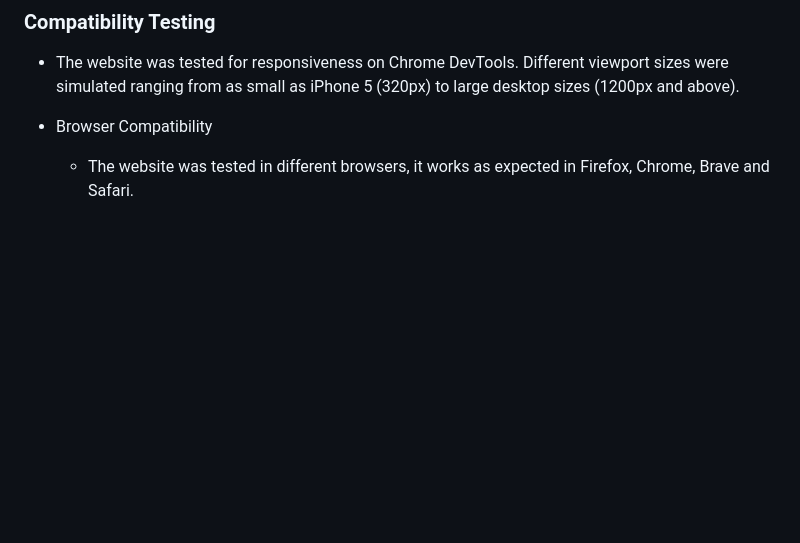
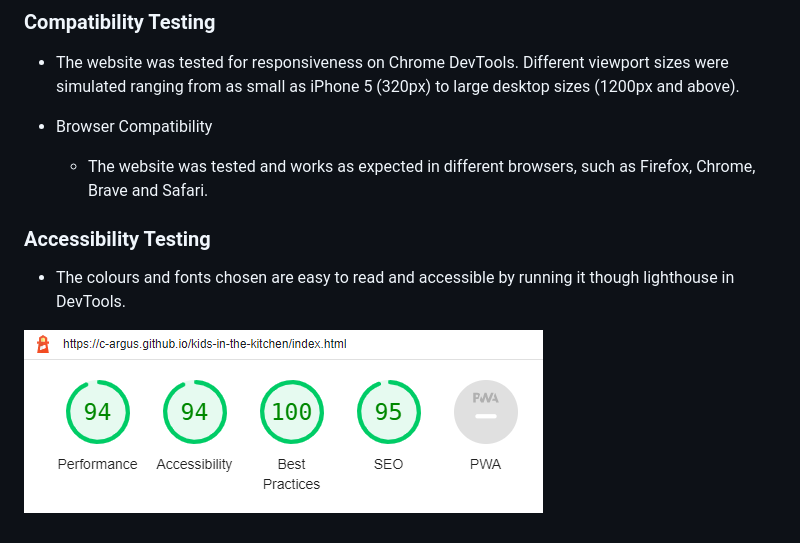
Before and after one commit to c-argus/kids-in-the-kitchen, a Markdown page: README.md, the part around the change. Rendered like a GitHub page; pictures changed too: assets/images/lighthouse.PNG (added); blank space fills up the shorter version.

Commit message:
Add lighthouse results image

```diff
--- a/README.md
+++ b/README.md
@@ -104,4 +104,10 @@ Kids in the Kitchen is a site that encourages parents to introduce their kids to
 * The website was tested for responsiveness on Chrome DevTools. Different viewport sizes were simulated ranging from as small as iPhone 5 (320px) to large desktop sizes (1200px and above).
 
 * Browser Compatibility
-  - The website was tested in different browsers, it works as expected in Firefox, Chrome, Brave and Safari.
+  - The website was tested and works as expected in different browsers, such as Firefox, Chrome, Brave and Safari.
+
+### Accessibility Testing
+
+* The colours and fonts chosen are easy to read and accessible by running it though lighthouse in DevTools.
+
+![Lighthouse DevTools test results](assets/images/lighthouse.PNG)
```
